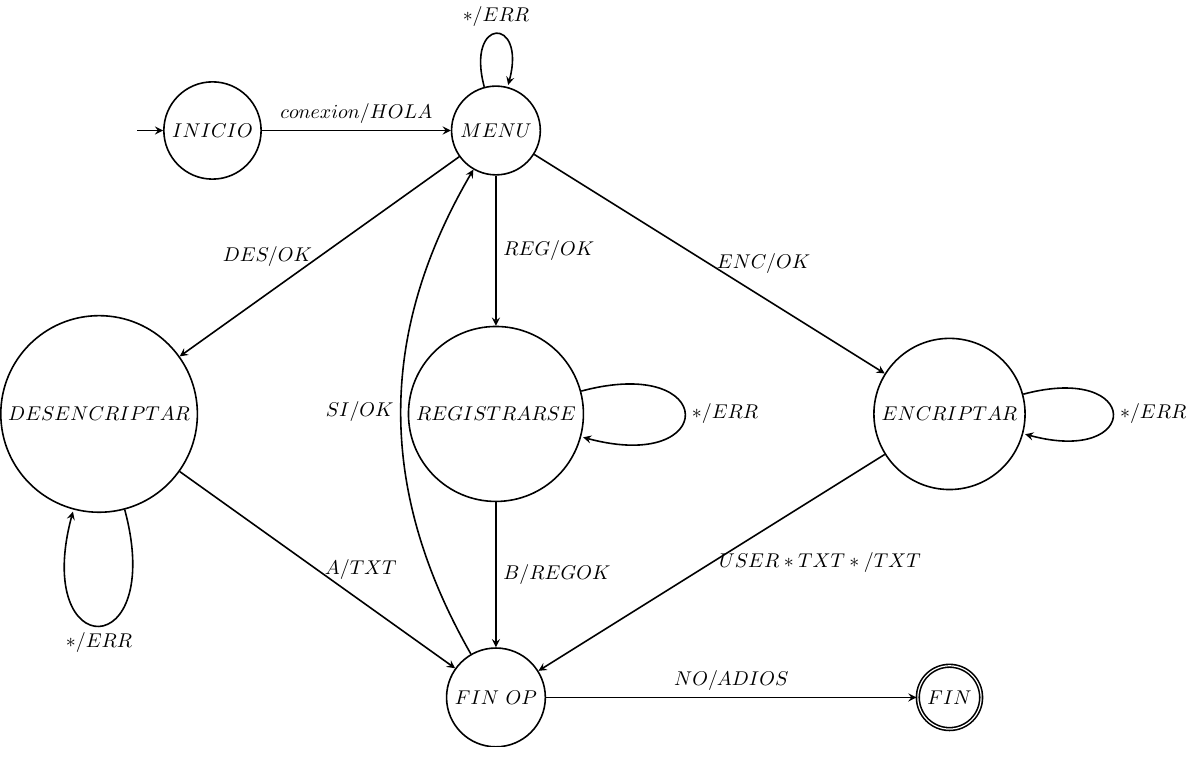
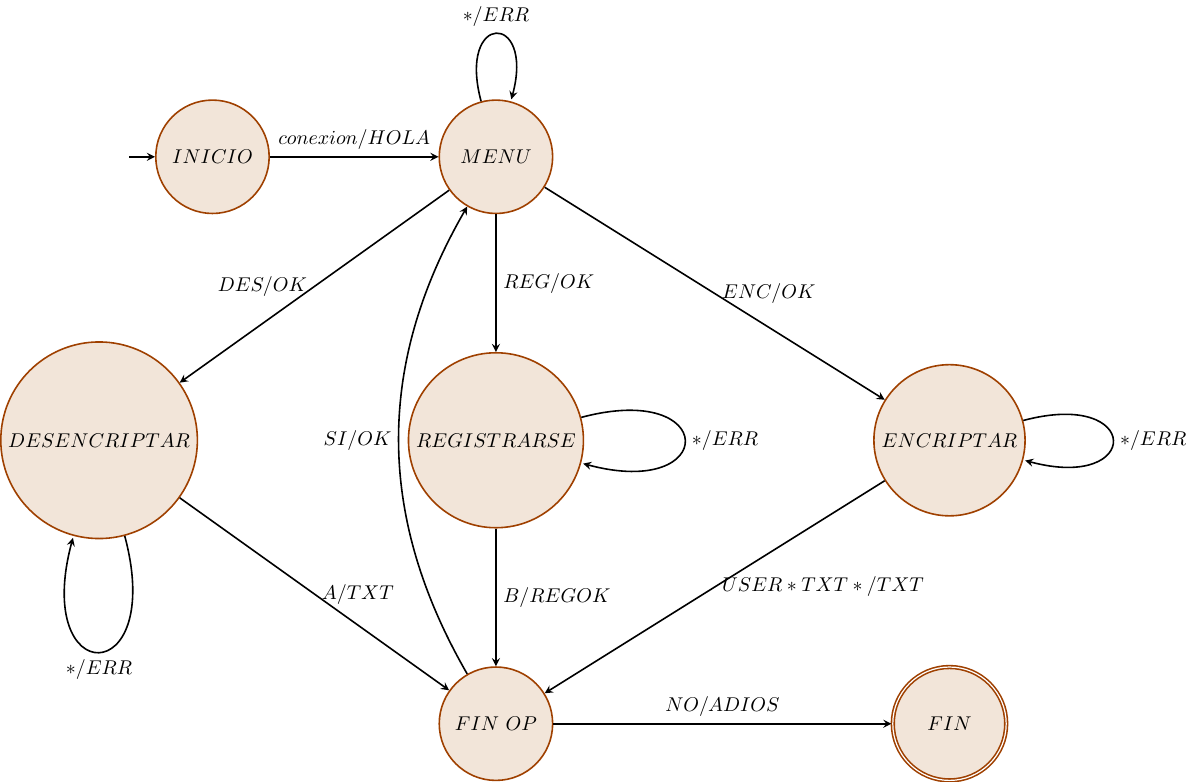
Before and after one commit to guillegalor/Practica-2-FR, a LaTeX figure (tex/diagrama.tex): the whole page. Compiled offline with pdfLaTeX.

Commit message:
Cambio de color al diagrama

```diff
--- a/tex/diagrama.tex
+++ b/tex/diagrama.tex
@@ -3,6 +3,7 @@
 \begin{document}
 
 \begin{tikzpicture}[>=stealth,node distance=3cm,on grid, auto, thick, initial text=]
+	\tikzstyle{state}=[circle,thick,draw=brown!150,fill=brown!20,minimum size=20mm]
 
 	\node[state,initial] 	(INICIO)	{$INICIO$};
 	\node[state] (MENU) [right=5cm of INICIO] {$MENU$};
```
Also changed, not shown: pdf/diagrama.pdf, pdf/presentaciondef.pdf.
